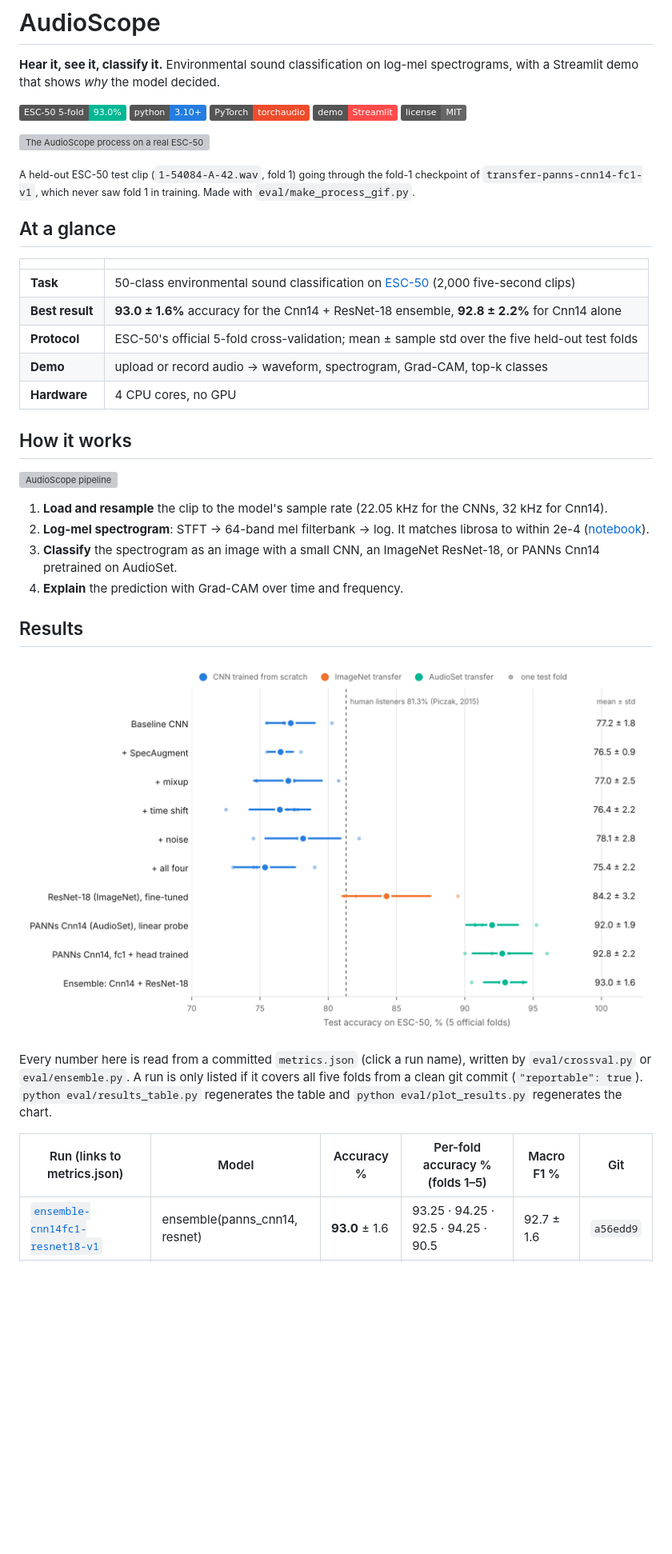
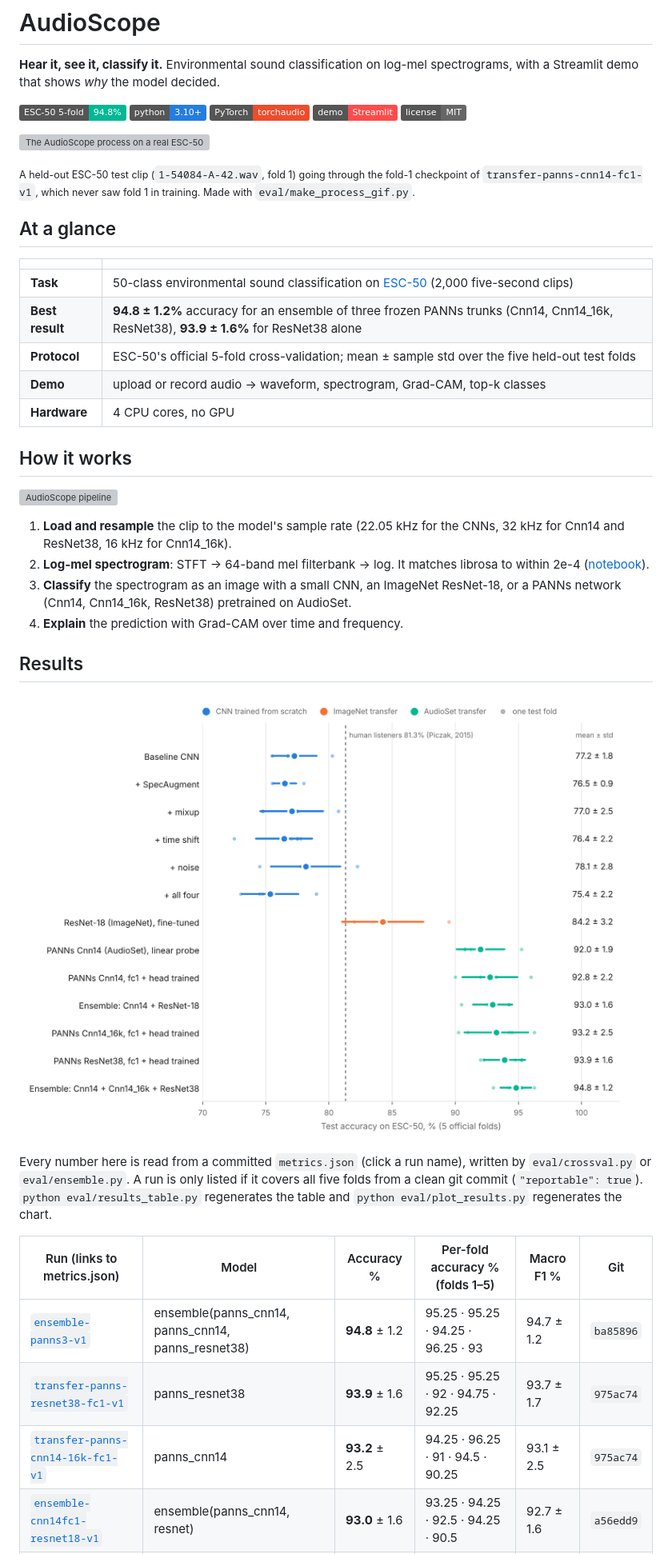
Before and after one commit to cendysaputra/AudioScope, a Markdown page: README.md, the part around one of its changes. Shown at 80% size. Rendered like a GitHub page; pictures changed too: docs/results.png; badges without logos; blank space fills up the shorter version; grey boxes are pictures that could not be loaded.

```diff
--- a/README.md
+++ b/README.md
@@ -2,7 +2,7 @@
 
 **Hear it, see it, classify it.** Environmental sound classification on log-mel spectrograms, with a Streamlit demo that shows *why* the model decided.
 
-![ESC-50 5-fold accuracy 93.0%](https://img.shields.io/badge/ESC--50%205--fold-93.0%25-00b894)
+![ESC-50 5-fold accuracy 94.8%](https://img.shields.io/badge/ESC--50%205--fold-94.8%25-00b894)
 ![Python](https://img.shields.io/badge/python-3.10%2B-257de0)
 ![PyTorch and torchaudio](https://img.shields.io/badge/PyTorch-torchaudio-ee4c2c)
 ![Streamlit demo](https://img.shields.io/badge/demo-Streamlit-ff4b4b)
@@ -17,7 +17,7 @@
 | | |
 | --- | --- |
 | **Task** | 50-class environmental sound classification on [ESC-50](https://github.com/karolpiczak/ESC-50) (2,000 five-second clips) |
-| **Best result** | **93.0 ± 1.6%** accuracy for the Cnn14 + ResNet-18 ensemble, **92.8 ± 2.2%** for Cnn14 alone |
+| **Best result** | **94.8 ± 1.2%** accuracy for an ensemble of three frozen PANNs trunks (Cnn14, Cnn14_16k, ResNet38), **93.9 ± 1.6%** for ResNet38 alone |
 | **Protocol** | ESC-50's official 5-fold cross-validation; mean ± sample std over the five held-out test folds |
 | **Demo** | upload or record audio → waveform, spectrogram, Grad-CAM, top-k classes |
 | **Hardware** | 4 CPU cores, no GPU |
@@ -26,9 +26,9 @@
 
 ![AudioScope pipeline](docs/pipeline.svg)
 
-1. **Load and resample** the clip to the model's sample rate (22.05 kHz for the CNNs, 32 kHz for Cnn14).
+1. **Load and resample** the clip to the model's sample rate (22.05 kHz for the CNNs, 32 kHz for Cnn14 and ResNet38, 16 kHz for Cnn14_16k).
 2. **Log-mel spectrogram**: STFT → 64-band mel filterbank → log. It matches librosa to within 2e-4 ([notebook](notebooks/02_feature_check.ipynb)).
-3. **Classify** the spectrogram as an image with a small CNN, an ImageNet ResNet-18, or PANNs Cnn14 pretrained on AudioSet.
+3. **Classify** the spectrogram as an image with a small CNN, an ImageNet ResNet-18, or a PANNs network (Cnn14, Cnn14_16k, ResNet38) pretrained on AudioSet.
 4. **Explain** the prediction with Grad-CAM over time and frequency.
 
 ## Results
@@ -40,6 +40,9 @@ Every number here is read from a committed `metrics.json` (click a run name), wr
 <!-- results-table:start -->
 | Run (links to metrics.json) | Model | Accuracy % | Per-fold accuracy % (folds 1–5) | Macro F1 % | Git |
 | --- | --- | --- | --- | --- | --- |
+| [`ensemble-panns3-v1`](eval/runs/ensemble-panns3-v1/metrics.json) | ensemble(panns_cnn14, panns_cnn14, panns_resnet38) | **94.8** ± 1.2 | 95.25 · 95.25 · 94.25 · 96.25 · 93 | 94.7 ± 1.2 | `ba85896` |
+| [`transfer-panns-resnet38-fc1-v1`](eval/runs/transfer-panns-resnet38-fc1-v1/metrics.json) | panns_resnet38 | **93.9** ± 1.6 | 95.25 · 95.25 · 92 · 94.75 · 92.25 | 93.7 ± 1.7 | `975ac74` |
+| [`transfer-panns-cnn14-16k-fc1-v1`](eval/runs/transfer-panns-cnn14-16k-fc1-v1/metrics.json) | panns_cnn14 | **93.2** ± 2.5 | 94.25 · 96.25 · 91 · 94.5 · 90.25 | 93.1 ± 2.5 | `975ac74` |
 | [`ensemble-cnn14fc1-resnet18-v1`](eval/runs/ensemble-cnn14fc1-resnet18-v1/metrics.json) | ensemble(panns_cnn14, resnet) | **93.0** ± 1.6 | 93.25 · 94.25 · 92.5 · 94.25 · 90.5 | 92.7 ± 1.6 | `a56edd9` |
 | [`transfer-panns-cnn14-fc1-v1`](eval/runs/transfer-panns-cnn14-fc1-v1/metrics.json) | panns_cnn14 | **92.8** ± 2.2 | 93.25 · 92.5 · 92 · 96 · 90 | 92.6 ± 2.3 | `a56edd9` |
 | [`transfer-panns-cnn14-frozen-v1`](eval/runs/transfer-panns-cnn14-frozen-v1/metrics.json) | panns_cnn14 | **92.0** ± 1.9 | 92 · 91.25 · 90.75 · 95.25 · 90.75 | 91.8 ± 2.0 | `c2a0e05` |
```
Also changed, not shown: other parts of README.md (+8 -6 lines), PLAN.md (+1 -0 lines), 1 other file.
